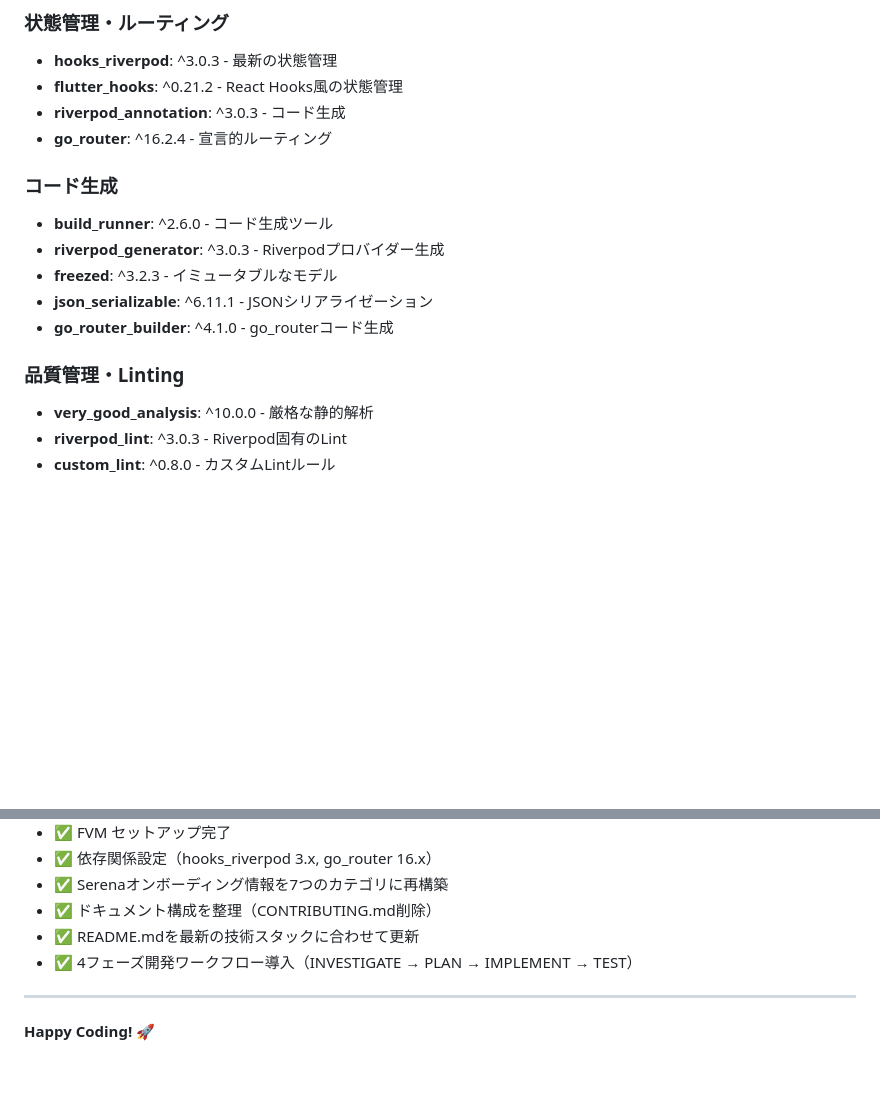
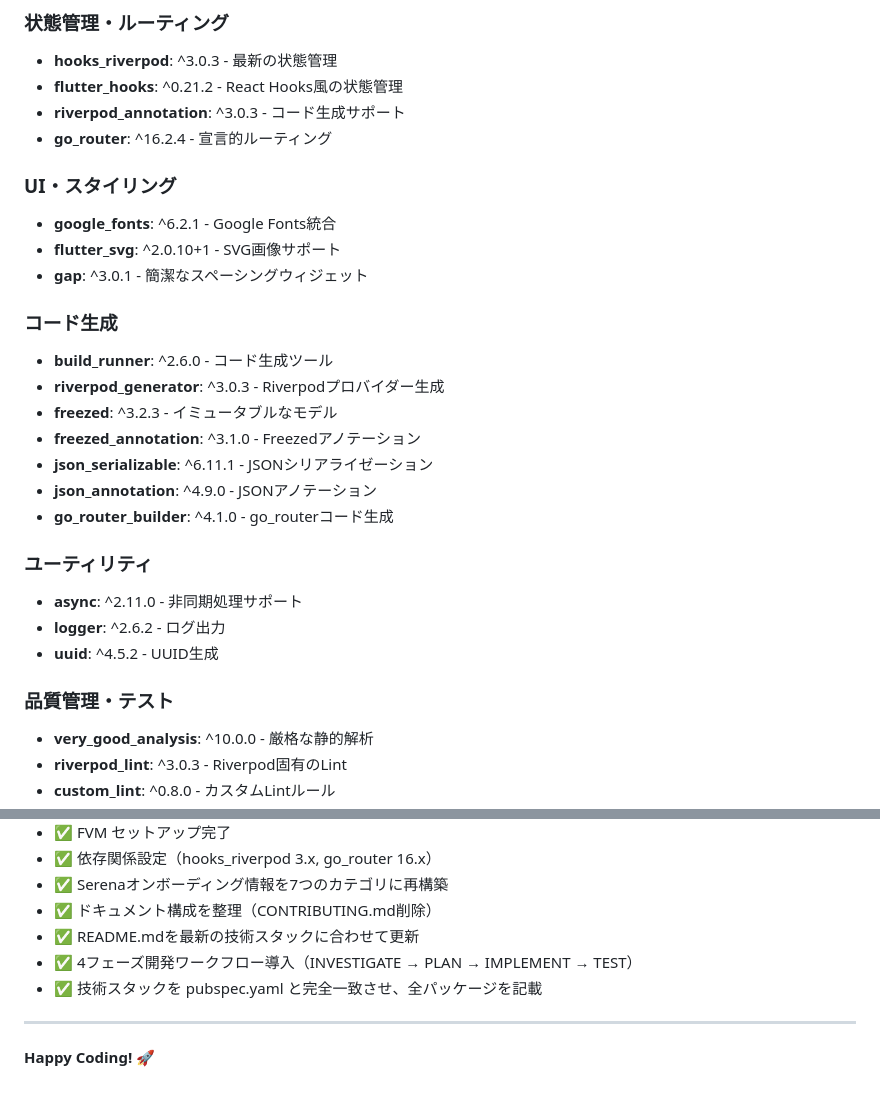
Before and after one commit to MoguMoguDesign/flutter--hackathon-thema, a Markdown page: README.md, 2 parts joined by grey strips. Drawn GitHub-style; blank space fills up the shorter version.

Commit message:
docs: Update tech stack to match pubspec.yaml
Synchronized README.md tech stack with actual project dependencies:

Added sections:
- UI・スタイリング: google_fonts, flutter_svg, gap
- ユーティリティ: async, logger, uuid

Updated code generation section:
- Added freezed_annotation ^3.1.0
- Added json_annotation ^4.9.0

All package versions now accurately reflect pubspec.yaml
to provide developers with complete dependency information.

🤖 Generated with [Claude Code](https://claude.com/claude-code)

Co-Authored-By: Claude <noreply@anthropic.com>

```diff
--- a/README.md
+++ b/README.md
@@ -69,18 +69,32 @@
 
 - **hooks_riverpod**: ^3.0.3 - 最新の状態管理
 - **flutter_hooks**: ^0.21.2 - React Hooks風の状態管理
-- **riverpod_annotation**: ^3.0.3 - コード生成
+- **riverpod_annotation**: ^3.0.3 - コード生成サポート
 - **go_router**: ^16.2.4 - 宣言的ルーティング
+
+### UI・スタイリング
+
+- **google_fonts**: ^6.2.1 - Google Fonts統合
+- **flutter_svg**: ^2.0.10+1 - SVG画像サポート
+- **gap**: ^3.0.1 - 簡潔なスペーシングウィジェット
 
 ### コード生成
 
 - **build_runner**: ^2.6.0 - コード生成ツール
 - **riverpod_generator**: ^3.0.3 - Riverpodプロバイダー生成
 - **freezed**: ^3.2.3 - イミュータブルなモデル
+- **freezed_annotation**: ^3.1.0 - Freezedアノテーション
 - **json_serializable**: ^6.11.1 - JSONシリアライゼーション
+- **json_annotation**: ^4.9.0 - JSONアノテーション
 - **go_router_builder**: ^4.1.0 - go_routerコード生成
 
-### 品質管理・Linting
+### ユーティリティ
+
+- **async**: ^2.11.0 - 非同期処理サポート
+- **logger**: ^2.6.2 - ログ出力
+- **uuid**: ^4.5.2 - UUID生成
+
+### 品質管理・テスト
 
 - **very_good_analysis**: ^10.0.0 - 厳格な静的解析
 - **riverpod_lint**: ^3.0.3 - Riverpod固有のLint
@@ -500,6 +514,7 @@ fvm use
 - ✅ ドキュメント構成を整理（CONTRIBUTING.md削除）
 - ✅ README.mdを最新の技術スタックに合わせて更新
 - ✅ 4フェーズ開発ワークフロー導入（INVESTIGATE → PLAN → IMPLEMENT → TEST）
+- ✅ 技術スタックを pubspec.yaml と完全一致させ、全パッケージを記載
 
 ---
 
```
